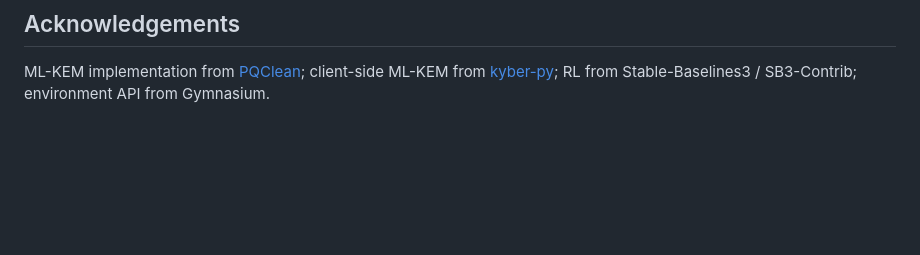
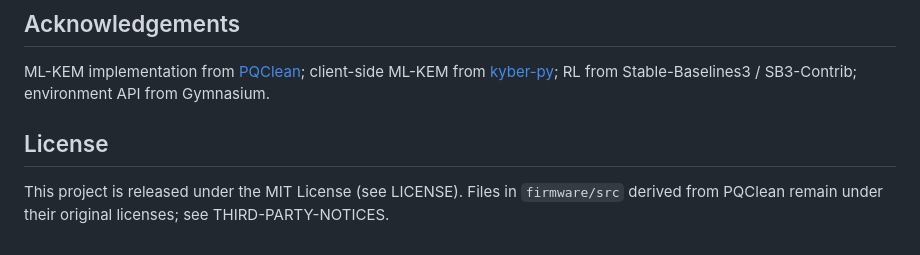
Before and after one commit to zyeemzia/pqc-deception-honeypot, a Markdown page: README.md, the part around the change. Drawn GitHub-style; blank space fills up the shorter version.

Commit message:
Add License section pointing to THIRD-PARTY-NOTICES

```diff
--- a/README.md
+++ b/README.md
@@ -146,3 +146,9 @@ See `CITATION.cff`, or use GitHub's "Cite this repository" button.
 ML-KEM implementation from [PQClean](https://github.com/PQClean/PQClean); client-side
 ML-KEM from [kyber-py](https://github.com/GiacomoPope/kyber-py); RL from
 Stable-Baselines3 / SB3-Contrib; environment API from Gymnasium.
+
+## License
+
+This project is released under the MIT License (see LICENSE).
+Files in `firmware/src` derived from PQClean remain under their original
+licenses; see THIRD-PARTY-NOTICES.
```
